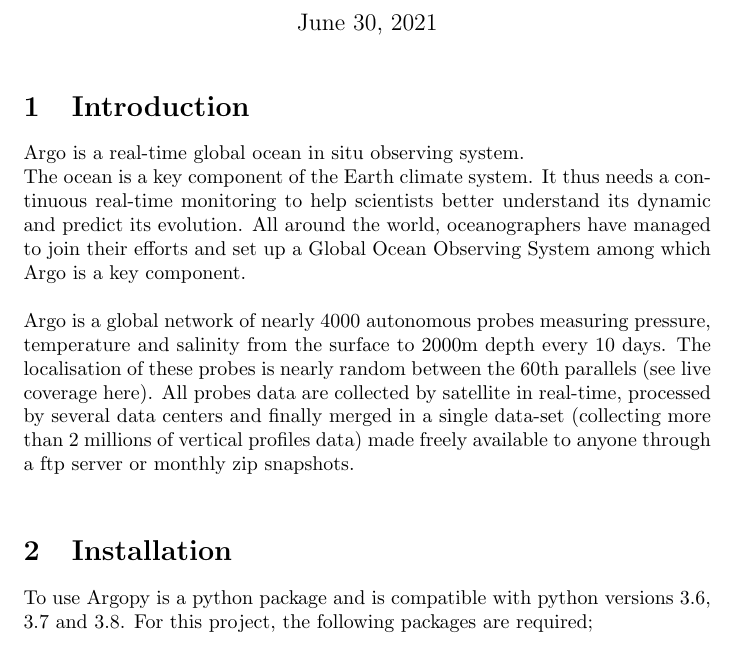
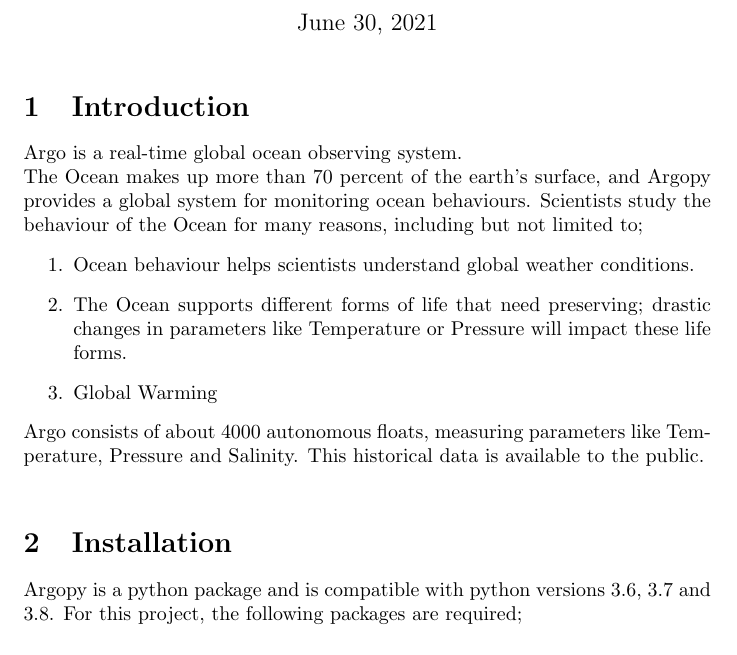
Before and after one commit to kentokpara/CMSC6950_Project, a LaTeX document (Report.tex): part of page 1 of 3 before the commit and part of page 1 of 4 after it, cut so that both start at the same text. Compiled offline with pdfLaTeX.

Commit message:
Update to fix plagiarism

```diff
--- a/Report.tex
+++ b/Report.tex
@@ -32,18 +32,23 @@
 
 \section{Introduction}
 
-Argo is a real-time global ocean in situ observing system.
+Argo is a real-time global ocean observing system.
 
-The ocean is a key component of the Earth climate system. It thus needs a continuous real-time monitoring to help scientists better understand its dynamic and predict its evolution. All around the world, oceanographers have managed to join their efforts and set up a Global Ocean Observing System among which Argo is a key component.\\
-
-Argo is a global network of nearly 4000 autonomous probes measuring pressure, temperature and salinity from the surface to 2000m depth every 10 days. The localisation of these probes is nearly random between the 60th parallels (see live coverage here). All probes data are collected by satellite in real-time, processed by several data centers and finally merged in a single data-set (collecting more than 2 millions of vertical profiles data) made freely available to anyone through a ftp server or monthly zip snapshots.\\
+The Ocean makes up more than 70 percent of the earth's surface, and Argopy provides a global system for monitoring ocean behaviours.
+Scientists study the behaviour of the Ocean for many reasons, including but not limited to;
+\begin{enumerate}
+    \item Ocean behaviour helps scientists understand global weather conditions.
+    \item The Ocean supports different forms of life that need preserving; drastic changes in parameters like Temperature or Pressure will impact these life forms.
+    \item Global Warming
+    \end{enumerate}
+Argo consists of about 4000 autonomous floats, measuring parameters like Temperature, Pressure and Salinity. This historical data is available to the public.\\
 
 %----------------------------------------------------------------------------------------
 %	SECTION 2
 %----------------------------------------------------------------------------------------
 
 \section{Installation}
-To use Argopy is a python package and is compatible with python versions 3.6, 3.7 and 3.8.
+Argopy is a python package and is compatible with python versions 3.6, 3.7 and 3.8.
 For this project, the following packages are required;
 
 \begin{enumerate}
```
Also changed, not shown: Report.pdf (deleted), Report.tex (6 more changed lines).
